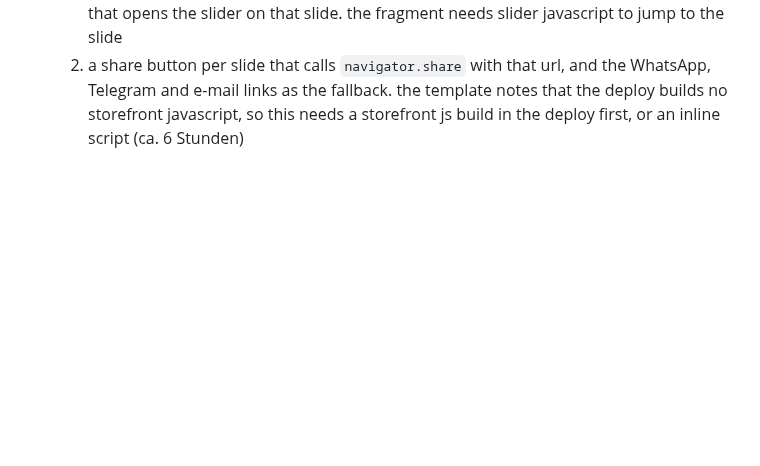
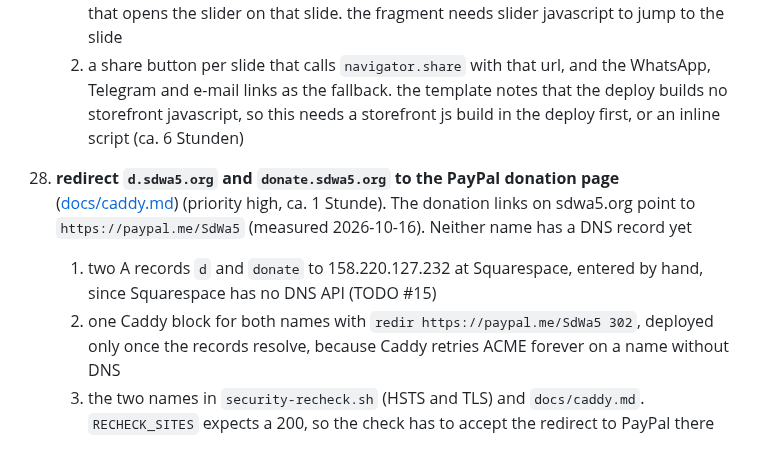
Before and after one commit to SdWa5/vps, a Markdown page: TODO.md, the part around the change. Drawn GitHub-style; blank space fills up the shorter version.

Commit message:
feature/todo-donate-redirect sdwa5/sdwa5-vps 1.86.5
### Added

- TODO #28 redirect d.sdwa5.org and donate.sdwa5.org to the PayPal donation page

```diff
--- a/TODO.md
+++ b/TODO.md
@@ -372,3 +372,12 @@
     2. a share button per slide that calls `navigator.share` with that url, and the WhatsApp, Telegram
        and e-mail links as the fallback. the template notes that the deploy builds no storefront
        javascript, so this needs a storefront js build in the deploy first, or an inline script (ca. 6 Stunden)
+28. **redirect `d.sdwa5.org` and `donate.sdwa5.org` to the PayPal donation page** ([docs/caddy.md](docs/caddy.md))
+    (priority high, ca. 1 Stunde). The donation links on sdwa5.org point to `https://paypal.me/SdWa5`
+    (measured 2026-10-16). Neither name has a DNS record yet
+    1. two A records `d` and `donate` to 158.220.127.232 at Squarespace, entered by hand, since Squarespace
+       has no DNS API (TODO #15)
+    2. one Caddy block for both names with `redir https://paypal.me/SdWa5 302`, deployed only once the records
+       resolve, because Caddy retries ACME forever on a name without DNS
+    3. the two names in `security-recheck.sh` (HSTS and TLS) and `docs/caddy.md`. `RECHECK_SITES` expects a
+       200, so the check has to accept the redirect to PayPal there
```
